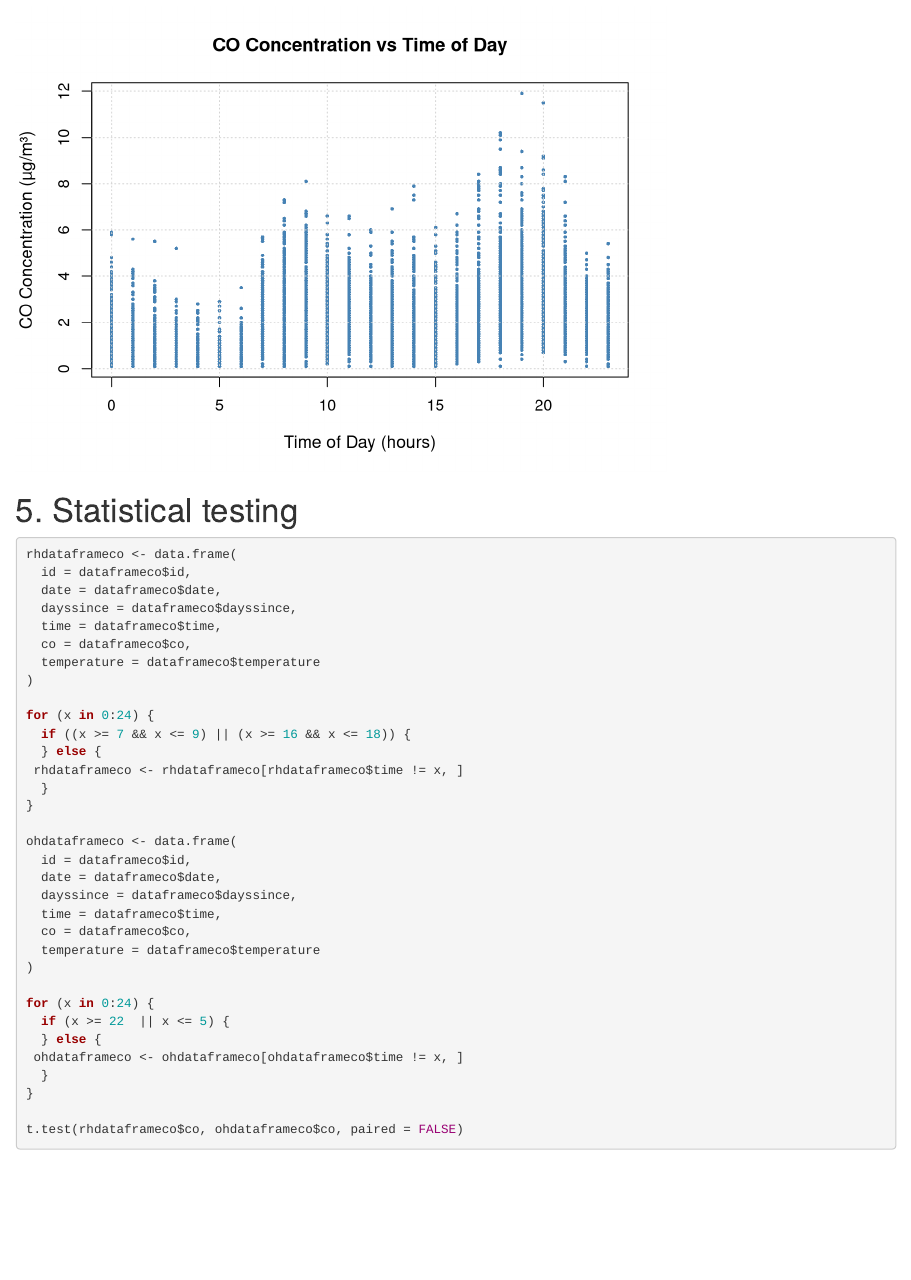
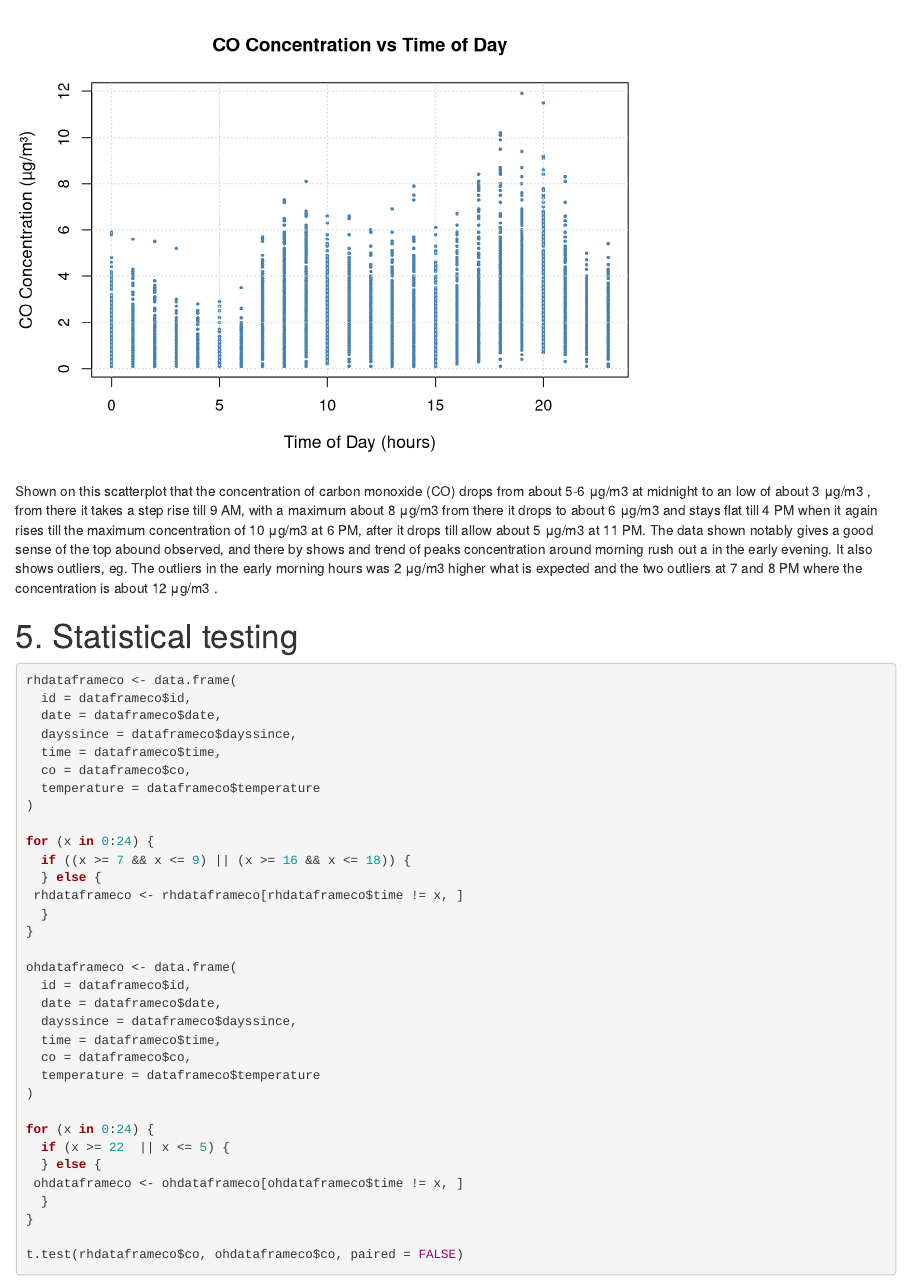
Before and after one commit to GuffeTheGreat/airqualityproject, an R Markdown document (AirQualityAflevering.Rmd): the page in a window 1100 px wide, from 10460 px down. Rendered offline with R 4.5, knitr and Pandoc, with nearby package versions.

Commit message:
Update AirQualityAflevering.Rmd

````diff
--- a/AirQualityAflevering.Rmd
+++ b/AirQualityAflevering.Rmd
@@ -265,6 +265,17 @@ grid(col = "lightgray", lty = "dotted")
 
 ```
 
+Shown on this scatterplot that the concentration of carbon monoxide (CO) drops from about 5-6 μg/m3 at midnight to an low of
+about 3 μg/m3 , from there it takes a step rise till 9 AM, with a maximum about 8 μg/m3 from there it drops to about 6 μg/m3
+and stays flat till 4 PM when it again rises till the maximum concentration of 10 μg/m3 at 6 PM, after it drops till allow
+about 5 μg/m3 at 11 PM.
+The data shown notably gives a good sense of the top abound observed, and there by shows and trend of peaks concentration
+around morning rush out a in the early evening. It also shows outliers, eg. The outliers in the early morning hours was 2
+μg/m3  higher what is expected and the two outliers at 7 and 8 PM where the concentration is about 12 μg/m3 .
+
+
+
+
 #  5. Statistical testing
 
 ```{r}
````
